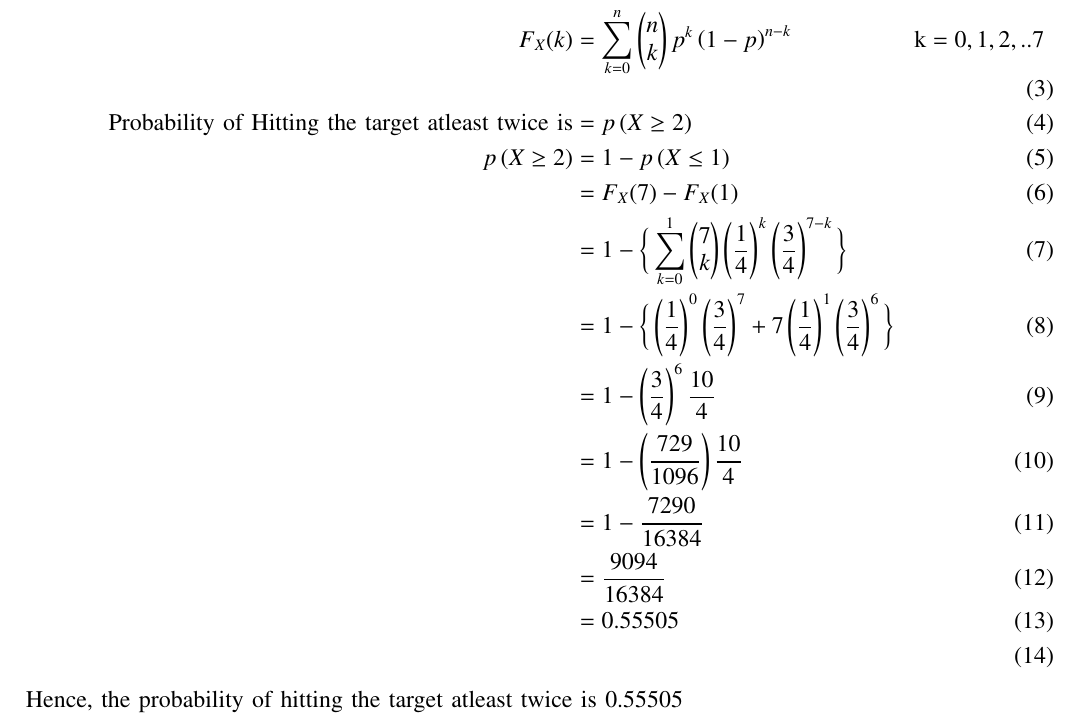
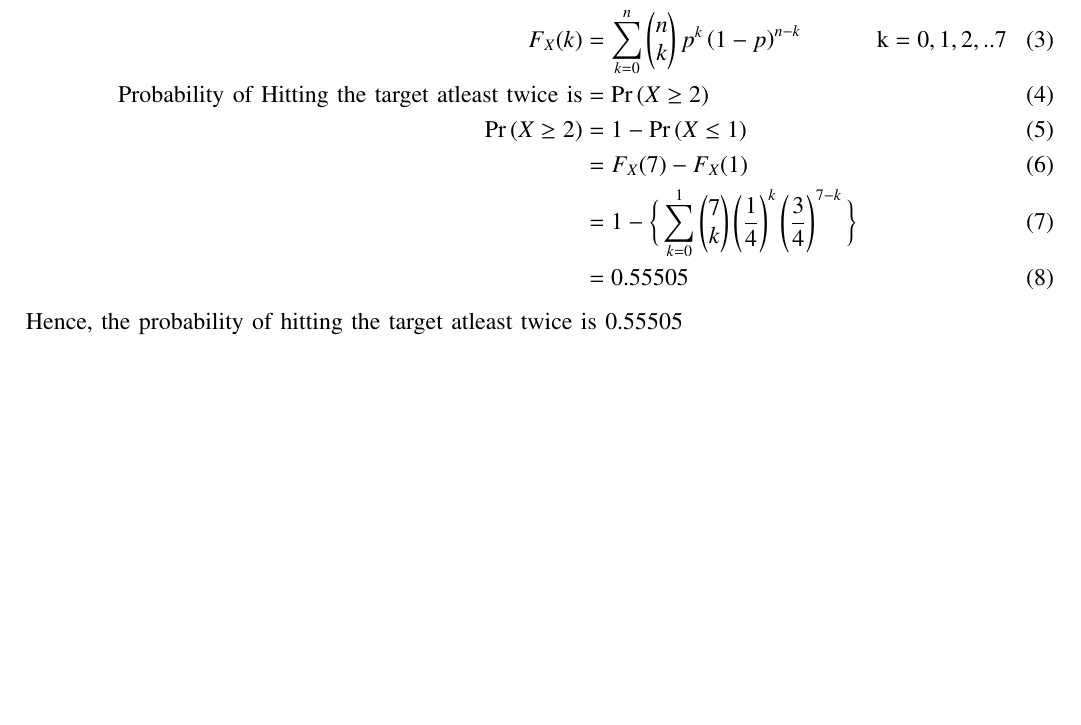
Before and after one commit to AdityaVikramsingh29/Probability-and-random-process, a LaTeX paper (exemplar/exem.tex): part of the page, cut so that both start at the same text, the shorter picture padded with empty space. Compiled offline with pdfLaTeX.

Commit message:
exemplar

```diff
--- a/exemplar/exem.tex
+++ b/exemplar/exem.tex
@@ -233,17 +233,17 @@ $X$	        	&0 $\leq$ X $\leq$ 7		     & no. of times he hits the target\\
 \text{CDF of binomial distribution is:}\\
 F_{X}(k) &=  \sum_{k=0}^{n}\myvec{n\\k}p^k\brak{1-p}^{n-k}
  &\text{k} = 0,1, 2,.. 7\\
-\text{Probability of Hitting the target atleast twice is} &= p\brak{X\geq 2}\\
-p\brak{X\geq 2} &= 1 - p\brak{X\leq 1}\\
+\text{Probability of Hitting the target atleast twice is} &= \pr{X\geq 2}\\
+\pr{X\geq 2} &= 1 - \pr{X\leq 1}\\
 &= F_{X}(7) - F_{X}(1)\\
  &= 1 - \bigg\{ \sum_{k=0}^{1}\myvec{7\\k}\brak{\frac{1}{4}}^k\brak{\frac{3}{4}}^{7-k}\bigg\} \\
 %&= 1 - \bigg\{\myvec{7\\0}\brak{\frac{1}{4}}^0\brak{\frac{3}{4}}^{7} + \myvec{7\\1}\brak{\frac{1}{4}}^1\brak{\brak{\frac{1}{4}}}^{6}\bigg\}\\
-&= 1 - \bigg\{\brak{\frac{1}{4}}^0\brak{\frac{3}{4}}^{7}+ 7\brak{\frac{1}{4}}^1\brak{\frac{3}{4}}^{6}\bigg\}\\
-&= 1 - \brak{\frac{3}{4}}^6 \frac{10}{4}\\
-&= 1 -\brak{\frac{729}{1096}}\frac{10}{4}\\
-&= 1 -\frac{7290}{16384}\\
-&= \frac{9094}{16384}\\
-&= 0.55505\\
+%&= 1 - \bigg\{\brak{\frac{1}{4}}^0\brak{\frac{3}{4}}^{7}+ 7\brak{\frac{1}{4}}^1\brak{\frac{3}{4}}^{6}\bigg\}\\
+%&= 1 - \brak{\frac{3}{4}}^6 \frac{10}{4}\\
+%&= 1 -\brak{\frac{729}{1096}}\frac{10}{4}\\
+%&= 1 -\frac{7290}{16384}\\
+%&= \frac{9094}{16384}\\
+&= 0.55505
 \end{align}
 Hence, the probability of hitting the target atleast twice is 0.55505
 \end{document}
```
Also changed, not shown: exemplar/exem.pdf, 1 other file.
